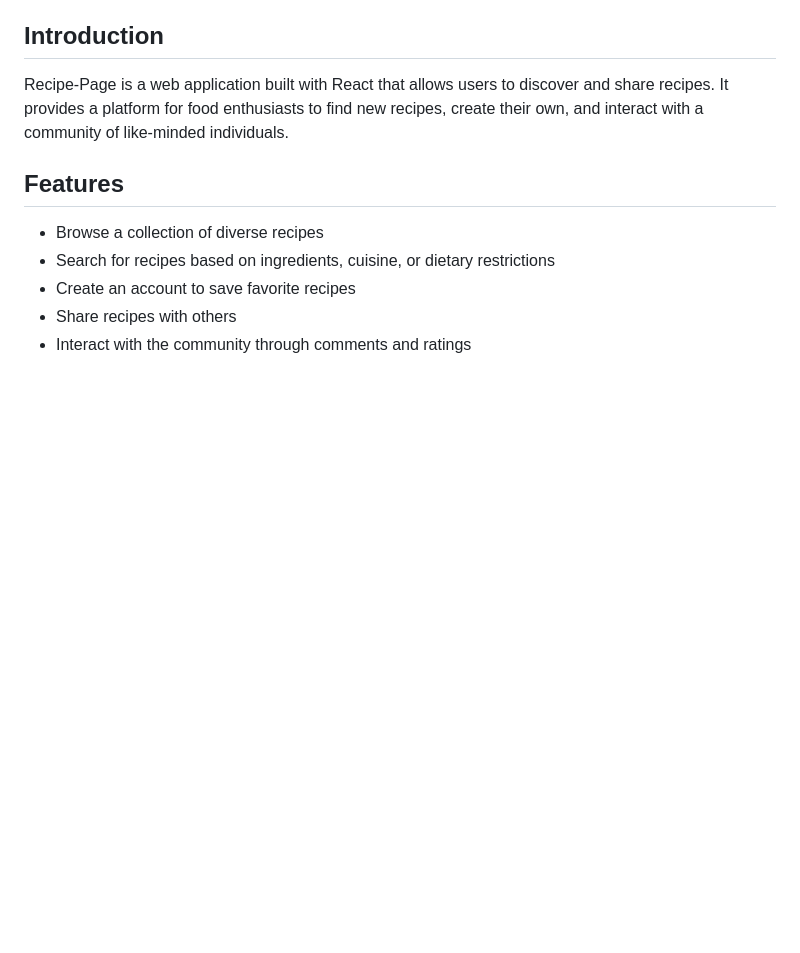
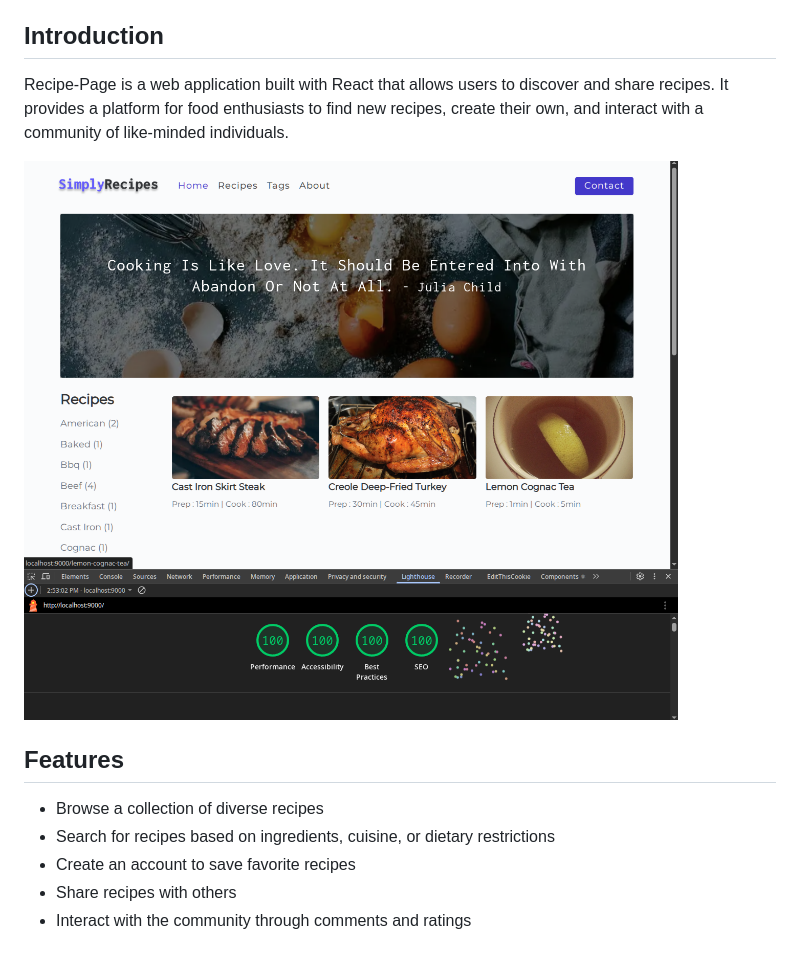
Before and after one commit to milliorn/recipe-page, a Markdown page: README.md, the part around the change. Drawn GitHub-style; pictures changed too: static/lightouse.png (added); blank space fills up the shorter version.

Commit message:
lighthouse preview

```diff
--- a/README.md
+++ b/README.md
@@ -7,6 +7,8 @@ Recipe website in React
 ## Introduction
 
 Recipe-Page is a web application built with React that allows users to discover and share recipes. It provides a platform for food enthusiasts to find new recipes, create their own, and interact with a community of like-minded individuals.
+
+![Lighthouse report](./static/lightouse.png)
 
 ## Features
 
```
Also changed, not shown: 1 other file.
